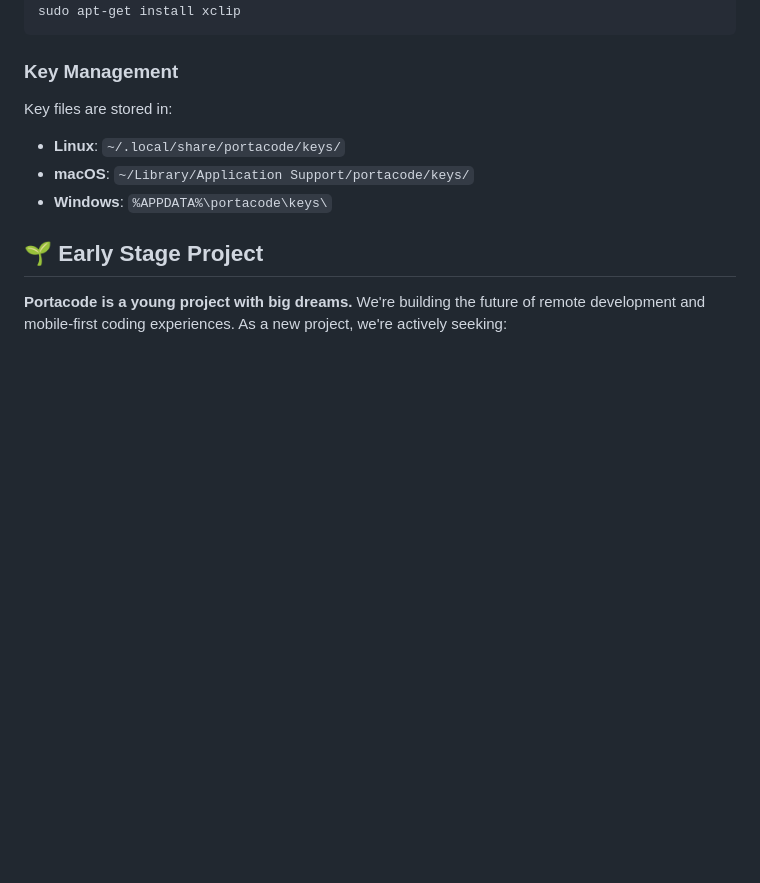
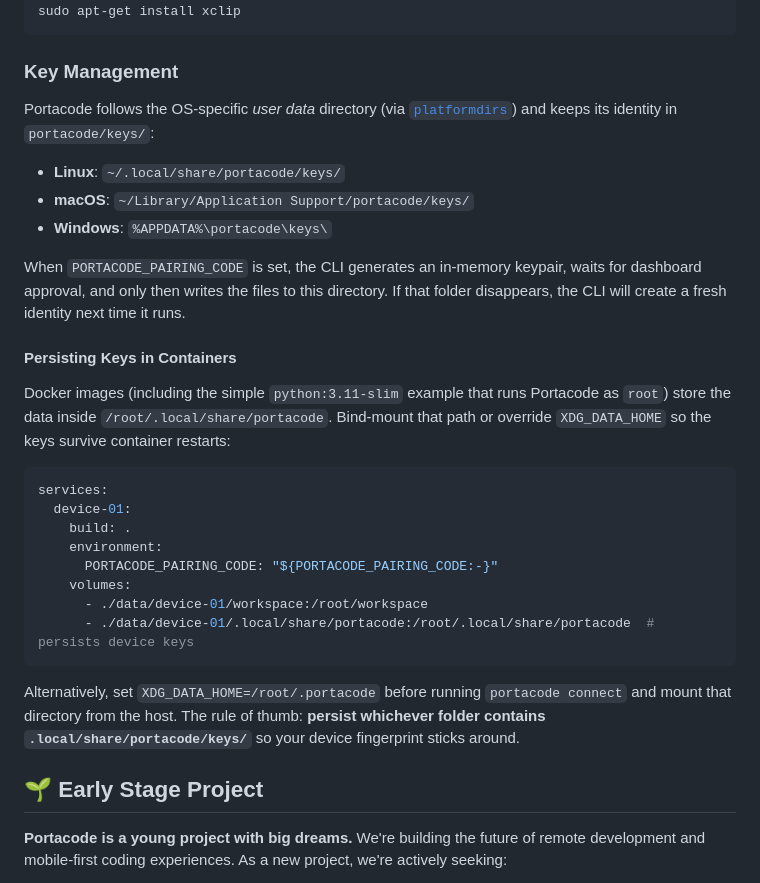
Before and after one commit to portacode/portacode, a Markdown page: README.md, the part around the change printed below. GitHub-like rendering; blank space fills up the shorter version.

````diff
--- a/README.md
+++ b/README.md
@@ -144,10 +169,28 @@ sudo apt-get install xclip
 ```
 
 ### Key Management
-Key files are stored in:
+Portacode follows the OS-specific *user data* directory (via [`platformdirs`](https://pypi.org/project/platformdirs/)) and keeps its identity in `portacode/keys/`:
 - **Linux**: `~/.local/share/portacode/keys/`
 - **macOS**: `~/Library/Application Support/portacode/keys/`
 - **Windows**: `%APPDATA%\portacode\keys\`
+
+When `PORTACODE_PAIRING_CODE` is set, the CLI generates an in-memory keypair, waits for dashboard approval, and only then writes the files to this directory. If that folder disappears, the CLI will create a fresh identity next time it runs.
+
+#### Persisting Keys in Containers
+Docker images (including the simple `python:3.11-slim` example that runs Portacode as `root`) store the data inside `/root/.local/share/portacode`. Bind-mount that path or override `XDG_DATA_HOME` so the keys survive container restarts:
+
+```yaml
+services:
+  device-01:
+    build: .
+    environment:
+      PORTACODE_PAIRING_CODE: "${PORTACODE_PAIRING_CODE:-}"
+    volumes:
+      - ./data/device-01/workspace:/root/workspace
+      - ./data/device-01/.local/share/portacode:/root/.local/share/portacode  # persists device keys
+```
+
+Alternatively, set `XDG_DATA_HOME=/root/.portacode` before running `portacode connect` and mount that directory from the host. The rule of thumb: **persist whichever folder contains `.local/share/portacode/keys/`** so your device fingerprint sticks around.
 
 ## 🌱 Early Stage Project
 
````
Also changed, not shown: other parts of README.md (+25 -0 lines), simple_device/README.md (added, +35 -0 lines), docs/images/pair-device-button.png (added), docs/images/pairing-request.png (added), 3 other files.
